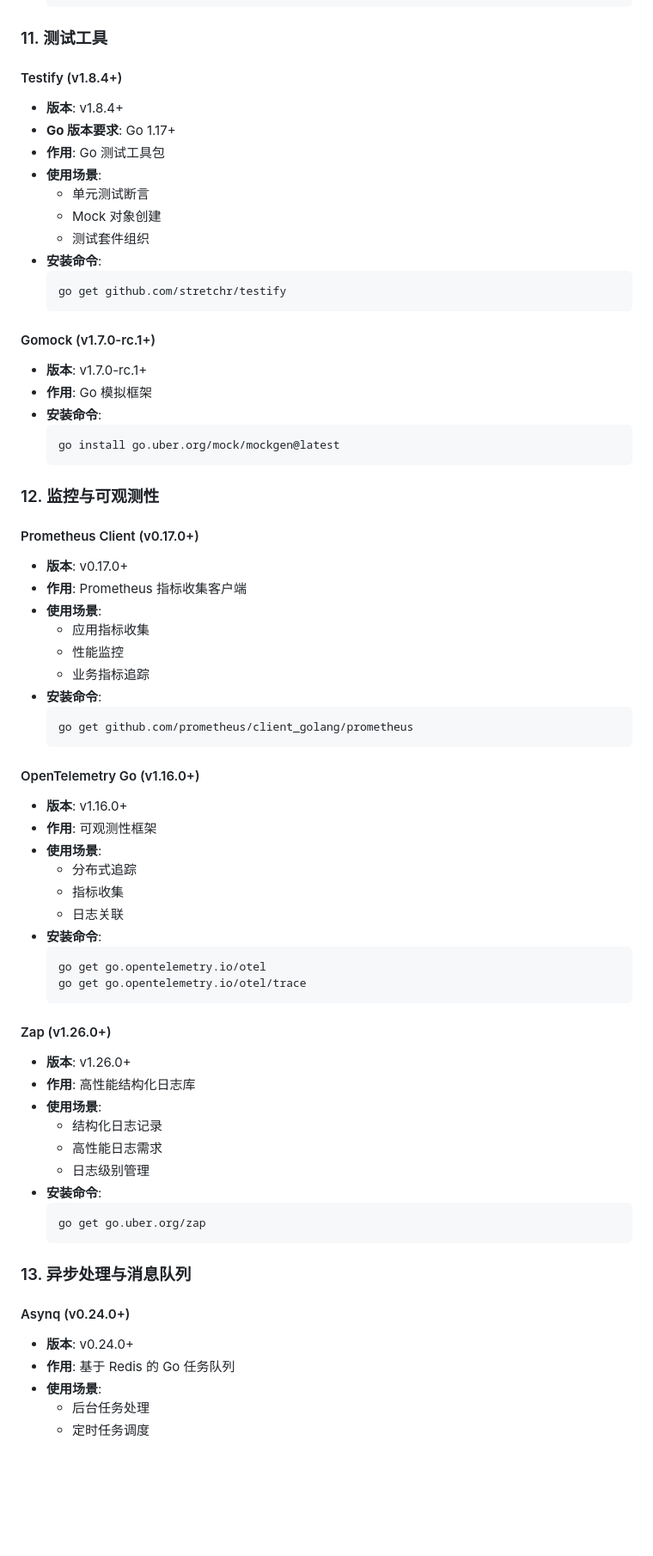
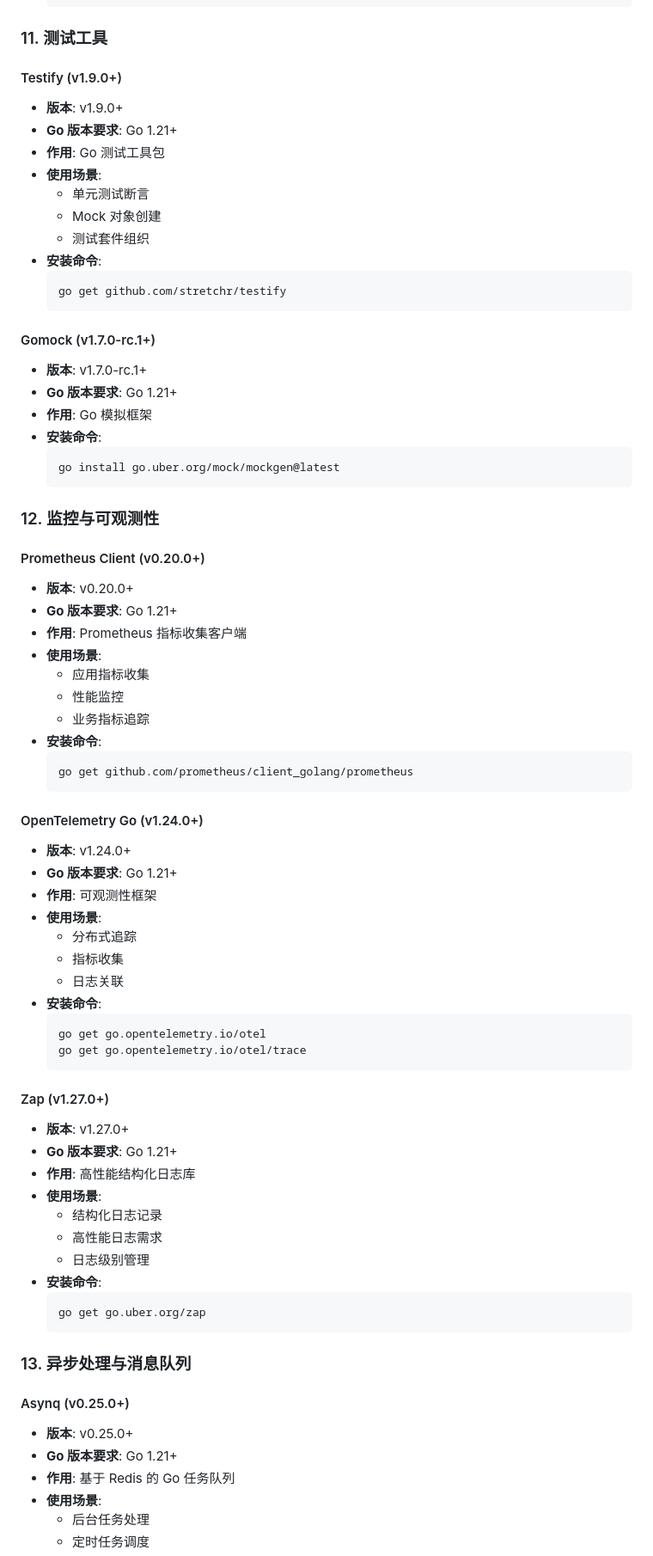
Before and after one commit to anzihenry/BiucingCLI, a Markdown page: docs/backend_stack_documentation.md, the part around one of its changes. Shown at 86% size. GitHub-like rendering; blank space fills up the shorter version.

````diff
--- a/docs/backend_stack_documentation.md
+++ b/docs/backend_stack_documentation.md
@@ -309,9 +311,9 @@
 
 ### 11. 测试工具
 
-#### Testify (v1.8.4+)
-- **版本**: v1.8.4+
-- **Go 版本要求**: Go 1.17+
+#### Testify (v1.9.0+)
+- **版本**: v1.9.0+
+- **Go 版本要求**: Go 1.21+
 - **作用**: Go 测试工具包
 - **使用场景**:
   - 单元测试断言
@@ -324,6 +326,7 @@
 
 #### Gomock (v1.7.0-rc.1+)
 - **版本**: v1.7.0-rc.1+
+- **Go 版本要求**: Go 1.21+
 - **作用**: Go 模拟框架
 - **安装命令**:
   ```bash
@@ -332,8 +335,9 @@
 
 ### 12. 监控与可观测性
 
-#### Prometheus Client (v0.17.0+)
-- **版本**: v0.17.0+
+#### Prometheus Client (v0.20.0+)
+- **版本**: v0.20.0+
+- **Go 版本要求**: Go 1.21+
 - **作用**: Prometheus 指标收集客户端
 - **使用场景**:
   - 应用指标收集
@@ -344,8 +348,9 @@
   go get github.com/prometheus/client_golang/prometheus
   ```
 
-#### OpenTelemetry Go (v1.16.0+)
-- **版本**: v1.16.0+
+#### OpenTelemetry Go (v1.24.0+)
+- **版本**: v1.24.0+
+- **Go 版本要求**: Go 1.21+
 - **作用**: 可观测性框架
 - **使用场景**:
   - 分布式追踪
@@ -357,8 +362,9 @@
   go get go.opentelemetry.io/otel/trace
   ```
 
-#### Zap (v1.26.0+)
-- **版本**: v1.26.0+
+#### Zap (v1.27.0+)
+- **版本**: v1.27.0+
+- **Go 版本要求**: Go 1.21+
 - **作用**: 高性能结构化日志库
 - **使用场景**:
   - 结构化日志记录
@@ -371,8 +377,9 @@
 
 ### 13. 异步处理与消息队列
 
-#### Asynq (v0.24.0+)
-- **版本**: v0.24.0+
+#### Asynq (v0.25.0+)
+- **版本**: v0.25.0+
+- **Go 版本要求**: Go 1.21+
 - **作用**: 基于 Redis 的 Go 任务队列
 - **使用场景**:
   - 后台任务处理
````
Also changed, not shown: other parts of docs/backend_stack_documentation.md (+63 -54 lines).
